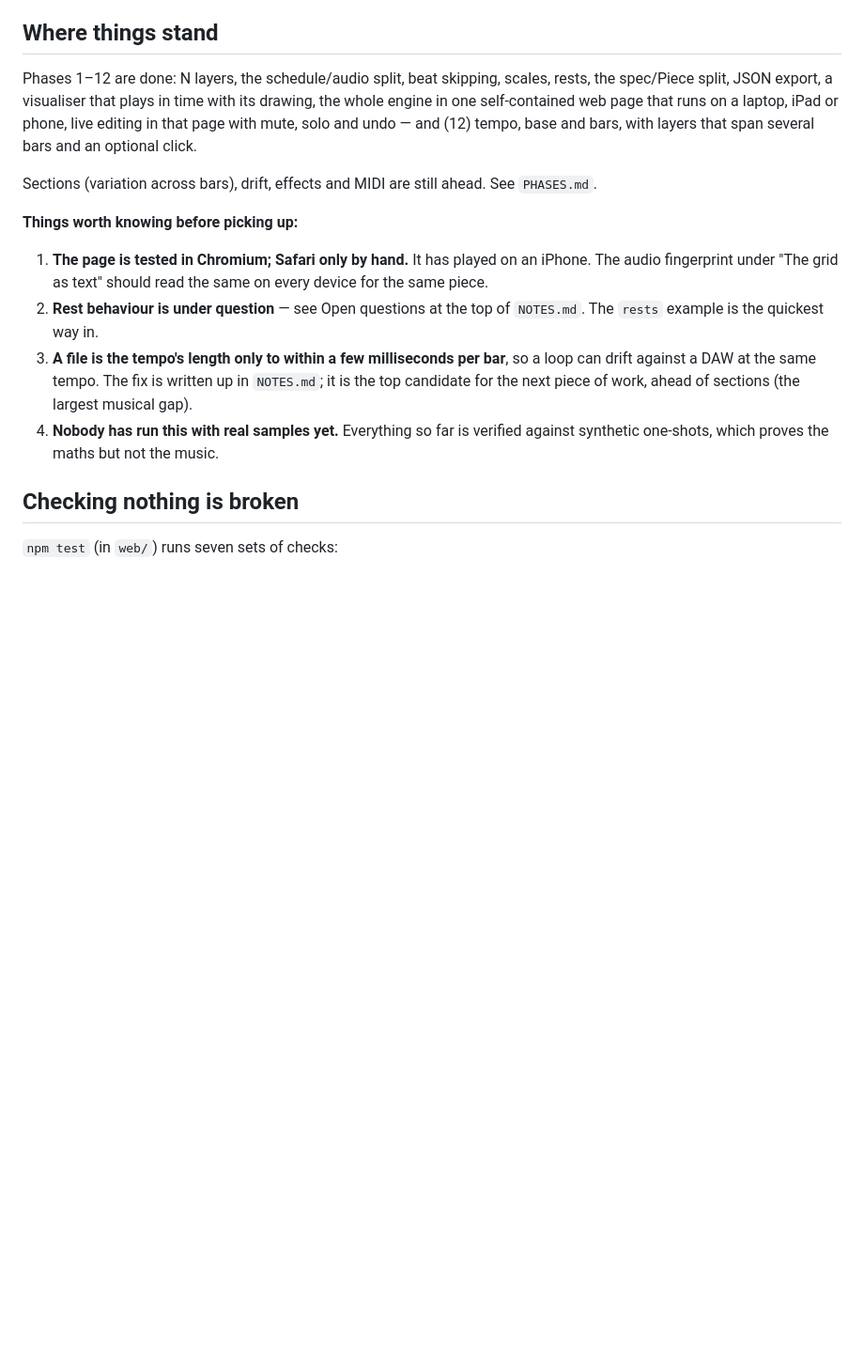
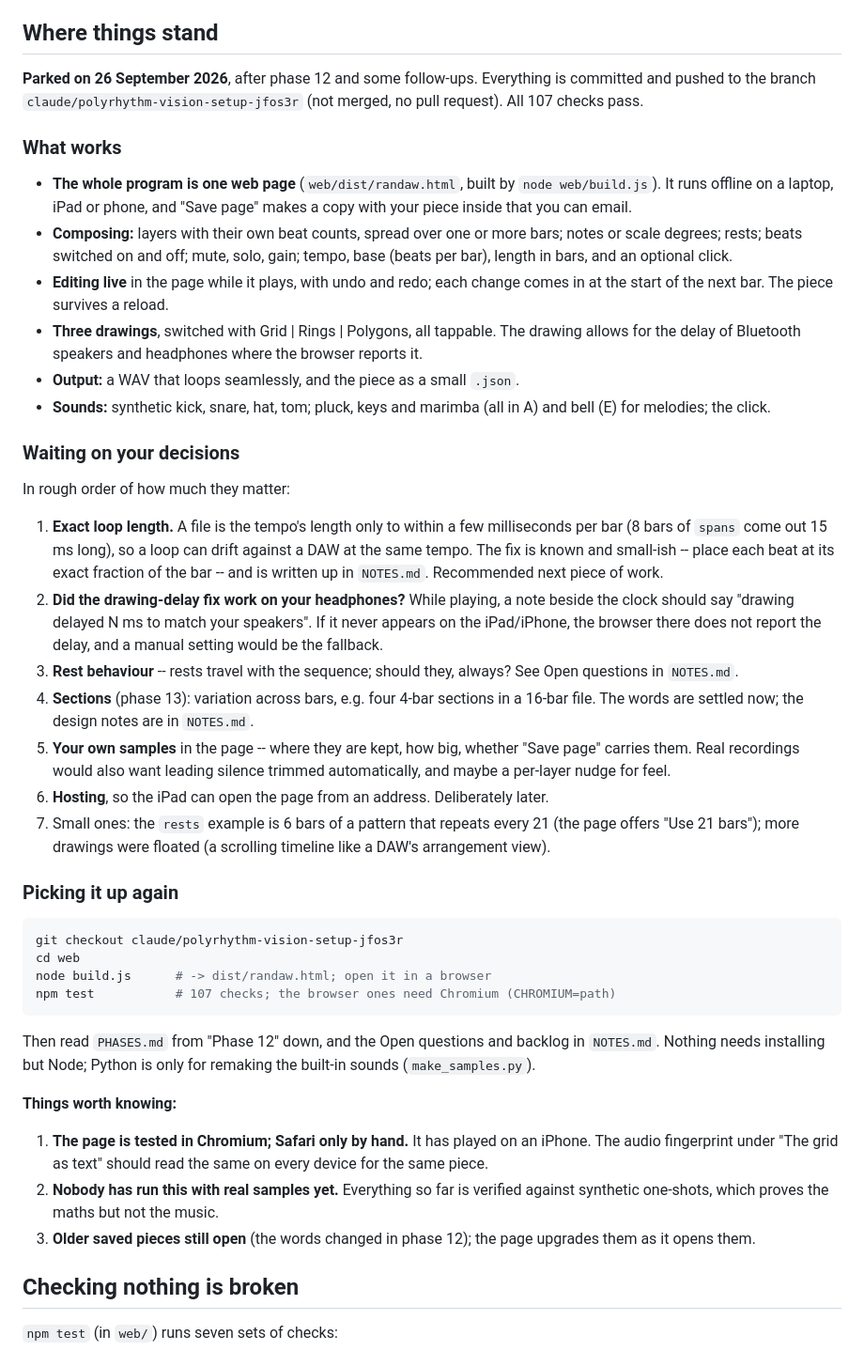
Before and after one commit to randir6/RanDAW, a Markdown page: README.md, the part around the change. Shown at 94% size. Drawn GitHub-style; blank space fills up the shorter version.

Commit message:
Docs: status for putting the project down
README's "Where things stand" now says what works, what is waiting on
decisions (in order, with exact loop length recommended next), and how to
pick it back up. PHASES records the work after phase 12 (keys and marimba,
the drawing allowing for speaker delay, rings and polygons, checks that
cannot hang) and marks where it was parked. NOTES adds the newest open
question: whether Safari reports the speaker delay.

Co-Authored-By: Claude Opus 5.5 <noreply@anthropic.com>
Claude-Session: https://claude.ai/code/session_01PWGDA6fKrefpc7XMEmuJW8

````diff
--- a/README.md
+++ b/README.md
@@ -302,30 +302,77 @@ built-in sounds were made (`pip install -r requirements.txt`, then
 
 ## Where things stand
 
-Phases 1–12 are done: N layers, the schedule/audio split, beat skipping,
-scales, rests, the spec/Piece split, JSON export, a visualiser that plays in
-time with its drawing, the whole engine in one self-contained web page that
-runs on a laptop, iPad or phone, live editing in that page with mute, solo
-and undo — and (12) tempo, base and bars, with layers that span several bars
-and an optional click.
+**Parked on 26 September 2026**, after phase 12 and some follow-ups. Everything
+is committed and pushed to the branch `claude/polyrhythm-vision-setup-jfos3r`
+(not merged, no pull request). All 107 checks pass.
 
-Sections (variation across bars), drift, effects and MIDI are still ahead.
-See `PHASES.md`.
+### What works
 
-**Things worth knowing before picking up:**
+- **The whole program is one web page** (`web/dist/randaw.html`, built by
+  `node web/build.js`). It runs offline on a laptop, iPad or phone, and
+  "Save page" makes a copy with your piece inside that you can email.
+- **Composing:** layers with their own beat counts, spread over one or more
+  bars; notes or scale degrees; rests; beats switched on and off; mute, solo,
+  gain; tempo, base (beats per bar), length in bars, and an optional click.
+- **Editing live** in the page while it plays, with undo and redo; each
+  change comes in at the start of the next bar. The piece survives a reload.
+- **Three drawings**, switched with Grid | Rings | Polygons, all tappable.
+  The drawing allows for the delay of Bluetooth speakers and headphones
+  where the browser reports it.
+- **Output:** a WAV that loops seamlessly, and the piece as a small `.json`.
+- **Sounds:** synthetic kick, snare, hat, tom; pluck, keys and marimba (all
+  in A) and bell (E) for melodies; the click.
+
+### Waiting on your decisions
+
+In rough order of how much they matter:
+
+1. **Exact loop length.** A file is the tempo's length only to within a few
+   milliseconds per bar (8 bars of `spans` come out 15 ms long), so a loop
+   can drift against a DAW at the same tempo. The fix is known and small-ish
+   -- place each beat at its exact fraction of the bar -- and is written up
+   in `NOTES.md`. Recommended next piece of work.
+2. **Did the drawing-delay fix work on your headphones?** While playing, a
+   note beside the clock should say "drawing delayed N ms to match your
+   speakers". If it never appears on the iPad/iPhone, the browser there does
+   not report the delay, and a manual setting would be the fallback.
+3. **Rest behaviour** -- rests travel with the sequence; should they, always?
+   See Open questions in `NOTES.md`.
+4. **Sections** (phase 13): variation across bars, e.g. four 4-bar sections
+   in a 16-bar file. The words are settled now; the design notes are in
+   `NOTES.md`.
+5. **Your own samples** in the page -- where they are kept, how big, whether
+   "Save page" carries them. Real recordings would also want leading silence
+   trimmed automatically, and maybe a per-layer nudge for feel.
+6. **Hosting**, so the iPad can open the page from an address. Deliberately
+   later.
+7. Small ones: the `rests` example is 6 bars of a pattern that repeats every
+   21 (the page offers "Use 21 bars"); more drawings were floated (a
+   scrolling timeline like a DAW's arrangement view).
+
+### Picking it up again
+
+```bash
+git checkout claude/polyrhythm-vision-setup-jfos3r
+cd web
+node build.js      # -> dist/randaw.html; open it in a browser
+npm test           # 107 checks; the browser ones need Chromium (CHROMIUM=path)
+```
+
+Then read `PHASES.md` from "Phase 12" down, and the Open questions and
+backlog in `NOTES.md`. Nothing needs installing but Node; Python is only for
+remaking the built-in sounds (`make_samples.py`).
+
+**Things worth knowing:**
 
 1. **The page is tested in Chromium; Safari only by hand.** It has played on
    an iPhone. The audio fingerprint under "The grid as text" should read the
    same on every device for the same piece.
-2. **Rest behaviour is under question** — see Open questions at the top of
-   `NOTES.md`. The `rests` example is the quickest way in.
-3. **A file is the tempo's length only to within a few milliseconds per
-   bar**, so a loop can drift against a DAW at the same tempo. The fix is
-   written up in `NOTES.md`; it is the top candidate for the next piece of
-   work, ahead of sections (the largest musical gap).
-4. **Nobody has run this with real samples yet.** Everything so far is
+2. **Nobody has run this with real samples yet.** Everything so far is
    verified against synthetic one-shots, which proves the maths but not the
    music.
+3. **Older saved pieces still open** (the words changed in phase 12); the
+   page upgrades them as it opens them.
 
 ## Checking nothing is broken
 
````
Also changed, not shown: NOTES.md (+12 -0 lines), PHASES.md (+24 -0 lines).
